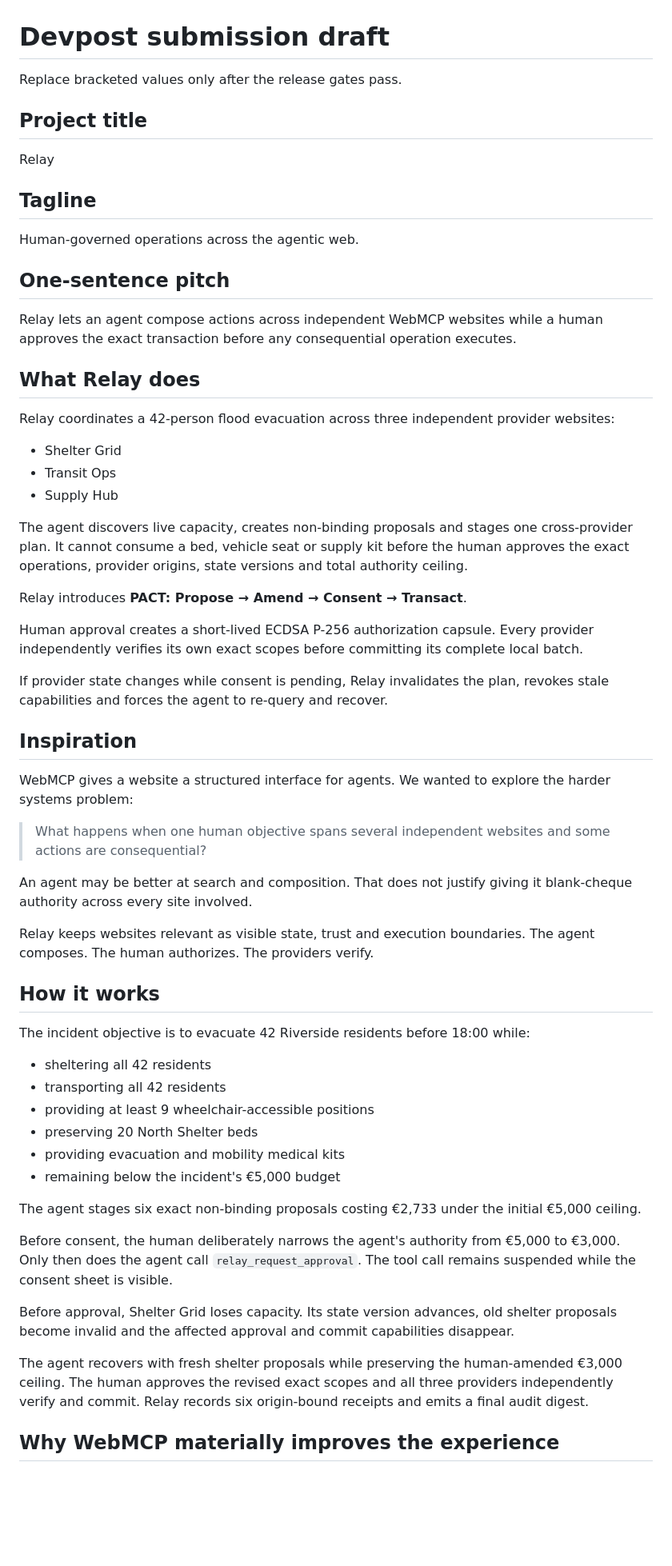
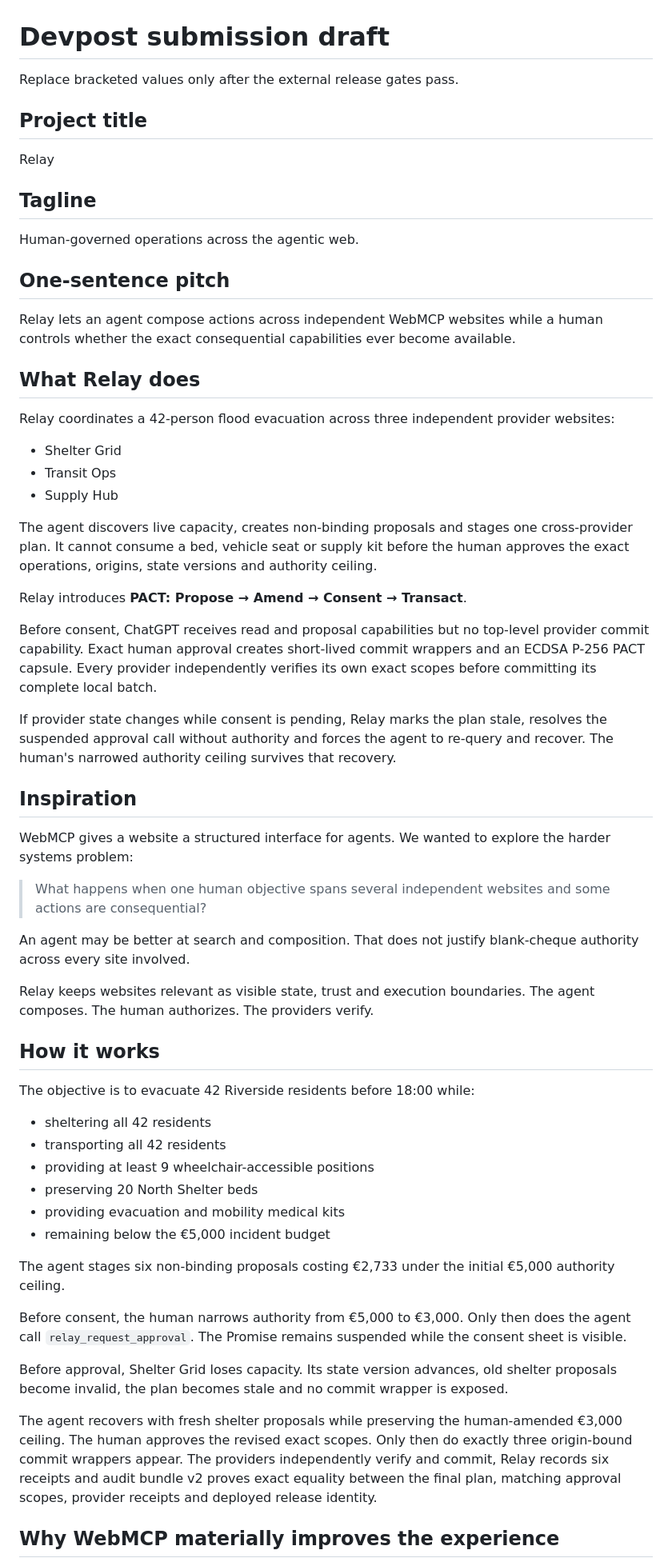
Before and after one commit to orgestuka/relay-webmcp, a Markdown page: docs/devpost-submission.md, the part around one of its changes. Shown at 80% size. Rendered like a GitHub page; blank space fills up the shorter version.

Commit message:
docs: align the submission narrative with exact human authority

```diff
--- a/docs/devpost-submission.md
+++ b/docs/devpost-submission.md
@@ -1,6 +1,6 @@
 # Devpost submission draft
 
-Replace bracketed values only after the release gates pass.
+Replace bracketed values only after the external release gates pass.
 
 ## Project title
 
@@ -12,7 +12,7 @@ Human-governed operations across the agentic web.
 
 ## One-sentence pitch
 
-Relay lets an agent compose actions across independent WebMCP websites while a human approves the exact transaction before any consequential operation executes.
+Relay lets an agent compose actions across independent WebMCP websites while a human controls whether the exact consequential capabilities ever become available.
 
 ## What Relay does
 
@@ -22,13 +22,13 @@ Relay coordinates a 42-person flood evacuation across three independent provider
 - Transit Ops
 - Supply Hub
 
-The agent discovers live capacity, creates non-binding proposals and stages one cross-provider plan. It cannot consume a bed, vehicle seat or supply kit before the human approves the exact operations, provider origins, state versions and total authority ceiling.
+The agent discovers live capacity, creates non-binding proposals and stages one cross-provider plan. It cannot consume a bed, vehicle seat or supply kit before the human approves the exact operations, origins, state versions and authority ceiling.
 
 Relay introduces **PACT: Propose → Amend → Consent → Transact**.
 
-Human approval creates a short-lived ECDSA P-256 authorization capsule. Every provider independently verifies its own exact scopes before committing its complete local batch.
+Before consent, ChatGPT receives read and proposal capabilities but no top-level provider commit capability. Exact human approval creates short-lived commit wrappers and an ECDSA P-256 PACT capsule. Every provider independently verifies its own exact scopes before committing its complete local batch.
 
-If provider state changes while consent is pending, Relay invalidates the plan, revokes stale capabilities and forces the agent to re-query and recover.
+If provider state changes while consent is pending, Relay marks the plan stale, resolves the suspended approval call without authority and forces the agent to re-query and recover. The human's narrowed authority ceiling survives that recovery.
 
 ## Inspiration
 
@@ -36,28 +36,28 @@ WebMCP gives a website a structured interface for agents. We wanted to explore t
 
 > What happens when one human objective spans several independent websites and some actions are consequential?
 
-An agent may be better at search and composition. That does not justify giving it blank-cheque authority across every site involved.
+An agent may be better at search and composition. That does not justify blank-cheque authority across every site involved.
 
 Relay keeps websites relevant as visible state, trust and execution boundaries. The agent composes. The human authorizes. The providers verify.
 
 ## How it works
 
-The incident objective is to evacuate 42 Riverside residents before 18:00 while:
+The objective is to evacuate 42 Riverside residents before 18:00 while:
 
 - sheltering all 42 residents
 - transporting all 42 residents
 - providing at least 9 wheelchair-accessible positions
 - preserving 20 North Shelter beds
 - providing evacuation and mobility medical kits
-- remaining below the incident's €5,000 budget
+- remaining below the €5,000 incident budget
 
-The agent stages six exact non-binding proposals costing €2,733 under the initial €5,000 ceiling.
+The agent stages six non-binding proposals costing €2,733 under the initial €5,000 authority ceiling.
 
-Before consent, the human deliberately narrows the agent's authority from €5,000 to €3,000. Only then does the agent call `relay_request_approval`. The tool call remains suspended while the consent sheet is visible.
+Before consent, the human narrows authority from €5,000 to €3,000. Only then does the agent call `relay_request_approval`. The Promise remains suspended while the consent sheet is visible.
 
-Before approval, Shelter Grid loses capacity. Its state version advances, old shelter proposals become invalid and the affected approval and commit capabilities disappear.
+Before approval, Shelter Grid loses capacity. Its state version advances, old shelter proposals become invalid, the plan becomes stale and no commit wrapper is exposed.
 
-The agent recovers with fresh shelter proposals while preserving the human-amended €3,000 ceiling. The human approves the revised exact scopes and all three providers independently verify and commit. Relay records six origin-bound receipts and emits a final audit digest.
+The agent recovers with fresh shelter proposals while preserving the human-amended €3,000 ceiling. The human approves the revised exact scopes. Only then do exactly three origin-bound commit wrappers appear. The providers independently verify and commit, Relay records six receipts and audit bundle v2 proves exact equality between the final plan, matching approval scopes, provider receipts and deployed release identity.
 
 ## Why WebMCP materially improves the experience
 
```
Also changed, not shown: other parts of docs/devpost-submission.md (+38 -26 lines).
